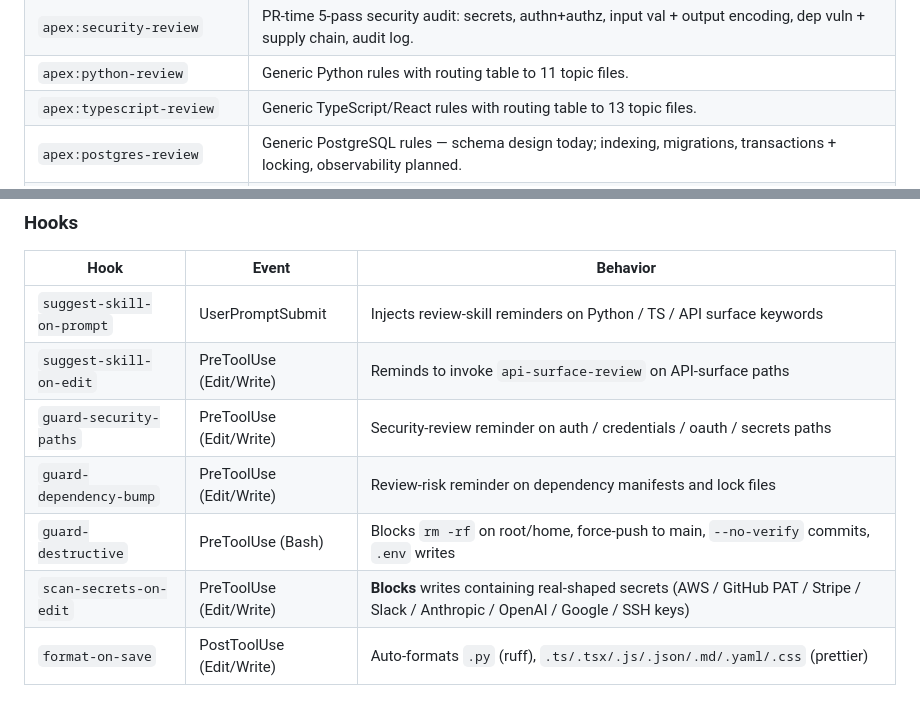
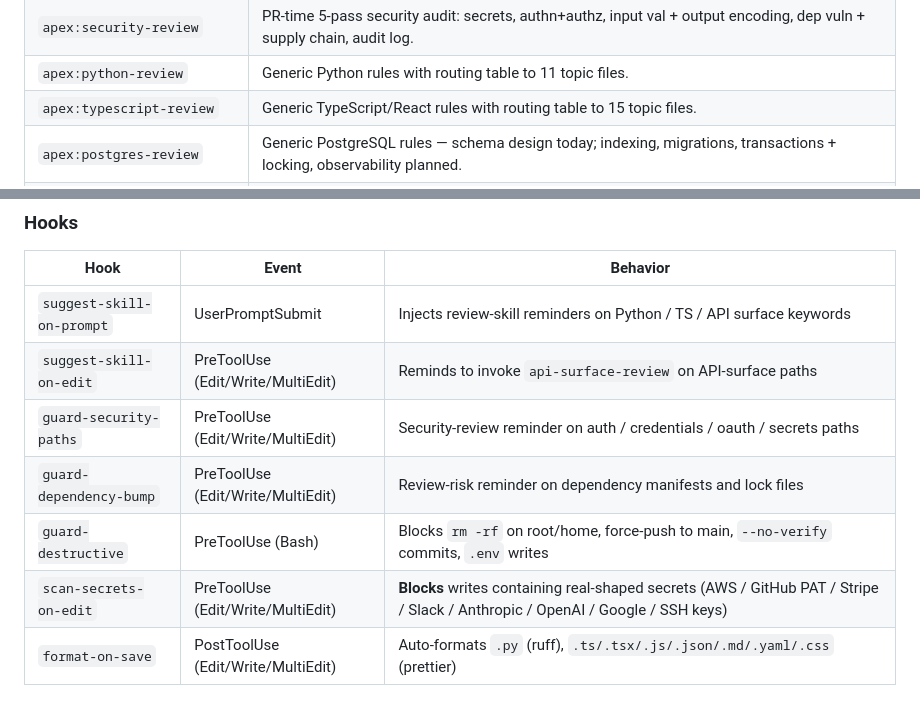
Before and after one commit to vancourse/apex, a Markdown page: CHANGELOG.md, 2 parts joined by grey strips. Rendered like a GitHub page.

Commit message:
fix(round-1): correct step count, rule-file count, and hook event names
- ai-pre-review-checklist/SKILL.md: "8-step" → "9-step"; restore
  consumer-tracing in description (Step 7 was in body but not frontmatter)
- CHANGELOG.md: typescript-review "13 topic files" → "15 topic files"
  (15 .md files in skills/typescript-review/rules/)
- CHANGELOG.md: 4× "PreToolUse (Edit/Write)" → "Edit/Write/MultiEdit"
  and "PostToolUse (Edit/Write)" → "Edit/Write/MultiEdit" to match
  hooks.json matcher pattern "Edit|Write|MultiEdit"
- PR description test plan: "27 skills" → "26 skills"

```diff
--- a/CHANGELOG.md
+++ b/CHANGELOG.md
@@ -23,7 +23,7 @@ Initial public release.
 | `apex:test-coverage-audit` | Pre-PR audit: PRD↔mirror, layer discipline, CI tier discipline, mock budget, failure-mode coverage. |
 | `apex:security-review` | PR-time 5-pass security audit: secrets, authn+authz, input val + output encoding, dep vuln + supply chain, audit log. |
 | `apex:python-review` | Generic Python rules with routing table to 11 topic files. |
-| `apex:typescript-review` | Generic TypeScript/React rules with routing table to 13 topic files. |
+| `apex:typescript-review` | Generic TypeScript/React rules with routing table to 15 topic files. |
 | `apex:postgres-review` | Generic PostgreSQL rules — schema design today; indexing, migrations, transactions + locking, observability planned. |
 | `apex:multi-tenancy` | Multi-tenant isolation — Postgres RLS today; schema-per-tenant, DB-per-tenant, app-layer filtering, tenant-context propagation planned. |
 | `apex:api-surface-review` | 5-pass API surface review from the consumer's perspective. |
@@ -44,9 +44,9 @@ Initial public release.
 | Hook | Event | Behavior |
 |---|---|---|
 | `suggest-skill-on-prompt` | UserPromptSubmit | Injects review-skill reminders on Python / TS / API surface keywords |
-| `suggest-skill-on-edit` | PreToolUse (Edit/Write) | Reminds to invoke `api-surface-review` on API-surface paths |
-| `guard-security-paths` | PreToolUse (Edit/Write) | Security-review reminder on auth / credentials / oauth / secrets paths |
-| `guard-dependency-bump` | PreToolUse (Edit/Write) | Review-risk reminder on dependency manifests and lock files |
+| `suggest-skill-on-edit` | PreToolUse (Edit/Write/MultiEdit) | Reminds to invoke `api-surface-review` on API-surface paths |
+| `guard-security-paths` | PreToolUse (Edit/Write/MultiEdit) | Security-review reminder on auth / credentials / oauth / secrets paths |
+| `guard-dependency-bump` | PreToolUse (Edit/Write/MultiEdit) | Review-risk reminder on dependency manifests and lock files |
 | `guard-destructive` | PreToolUse (Bash) | Blocks `rm -rf` on root/home, force-push to main, `--no-verify` commits, `.env` writes |
-| `scan-secrets-on-edit` | PreToolUse (Edit/Write) | **Blocks** writes containing real-shaped secrets (AWS / GitHub PAT / Stripe / Slack / Anthropic / OpenAI / Google / SSH keys) |
-| `format-on-save` | PostToolUse (Edit/Write) | Auto-formats `.py` (ruff), `.ts/.tsx/.js/.json/.md/.yaml/.css` (prettier) |
+| `scan-secrets-on-edit` | PreToolUse (Edit/Write/MultiEdit) | **Blocks** writes containing real-shaped secrets (AWS / GitHub PAT / Stripe / Slack / Anthropic / OpenAI / Google / SSH keys) |
+| `format-on-save` | PostToolUse (Edit/Write/MultiEdit) | Auto-formats `.py` (ruff), `.ts/.tsx/.js/.json/.md/.yaml/.css` (prettier) |
```
Also changed, not shown: skills/ai-pre-review-checklist/SKILL.md (+1 -1 lines).
